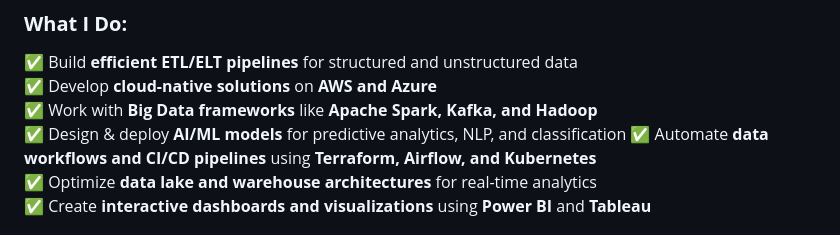
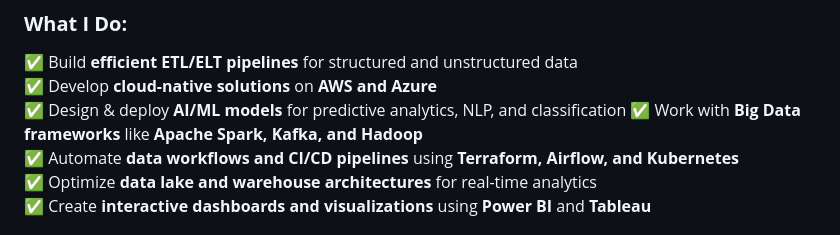
Before and after one commit to SowjanyaGangumolu/SowjanyaGangumolu.github.io, a Markdown page: README.md, the part around the change. GitHub-like rendering.

```diff
--- a/README.md
+++ b/README.md
@@ -19,8 +19,8 @@ I am a **Data & AI Enthusiast** with close to **6 years of IT experience** in de
 ### **What I Do:**
 ✅ Build **efficient ETL/ELT pipelines** for structured and unstructured data
 ✅ Develop **cloud-native solutions** on **AWS and Azure**
+✅ Design & deploy **AI/ML models** for predictive analytics, NLP, and classification
 ✅ Work with **Big Data frameworks** like **Apache Spark, Kafka, and Hadoop**
-✅ Design & deploy **AI/ML models** for predictive analytics, NLP, and classification
 ✅ Automate **data workflows and CI/CD pipelines** using **Terraform, Airflow, and Kubernetes**
 ✅ Optimize **data lake and warehouse architectures** for real-time analytics
 ✅ Create **interactive dashboards and visualizations** using **Power BI** and **Tableau**
```
